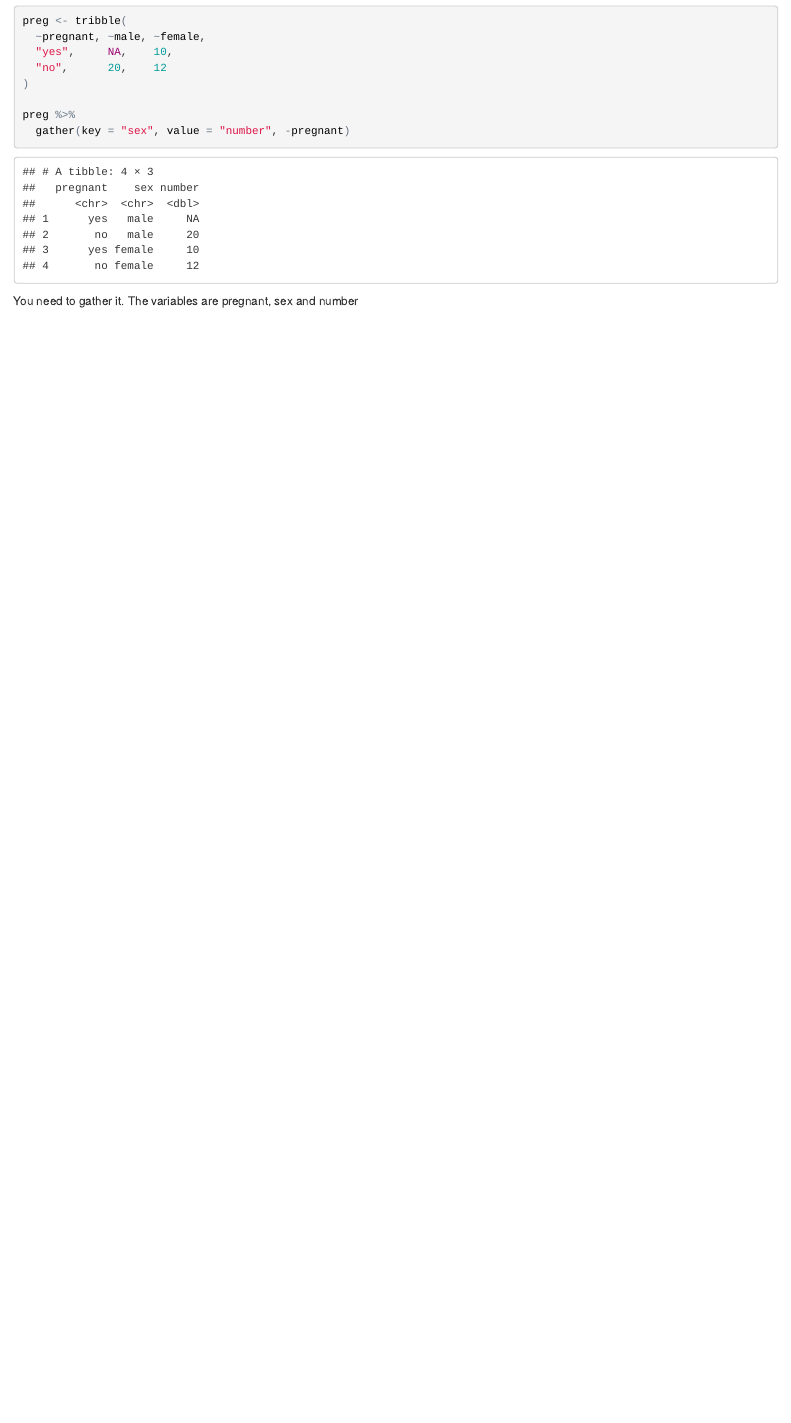
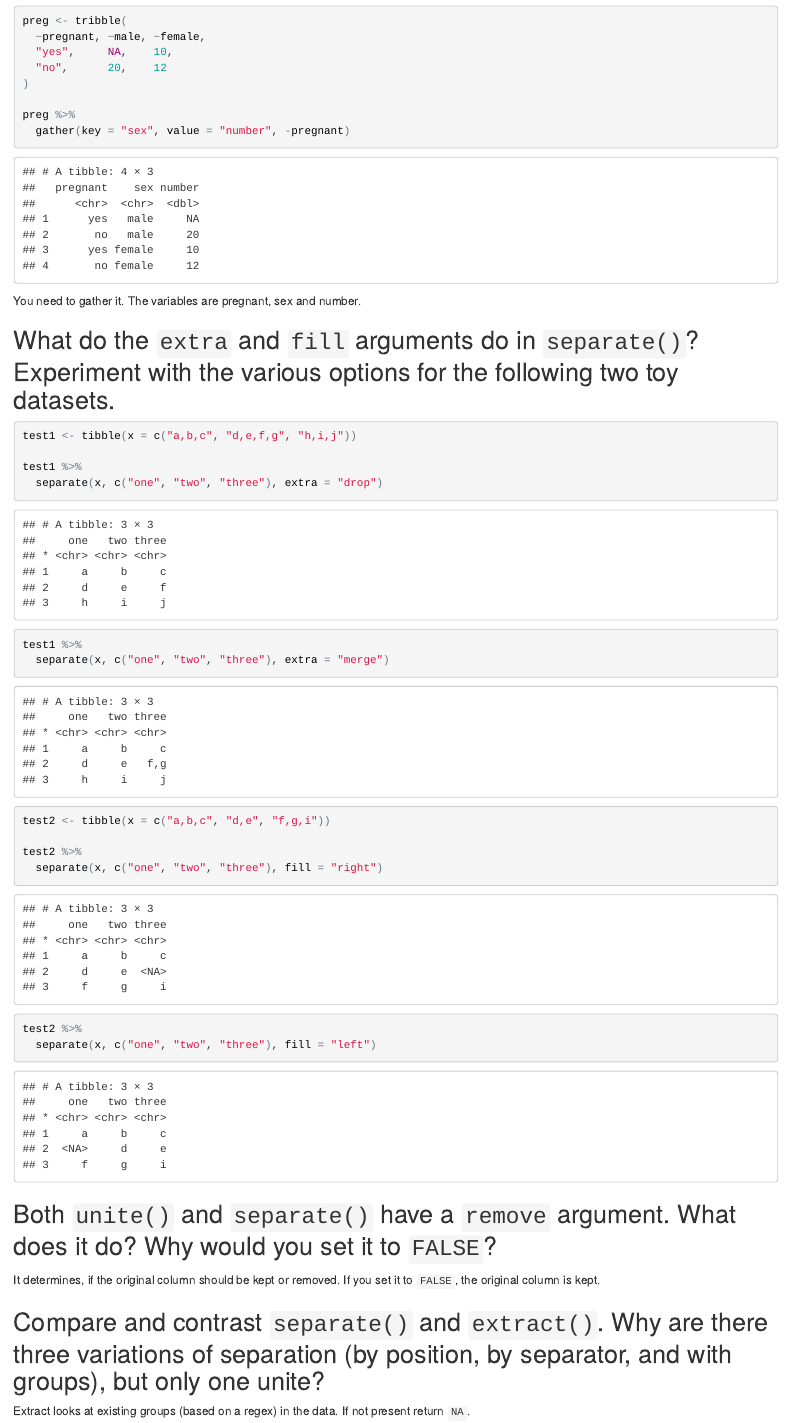
Before and after one commit to OaCantona/r4ds_solutions, an R Markdown document (wrangle.Rmd): the page in a window 1100 px wide, from 4260 px down. The pictures show the output file wrangle.html that the author committed with the source, opened offline.

Commit message:
Solutions to third tidy data exercises

````diff
--- a/wrangle.Rmd
+++ b/wrangle.Rmd
@@ -154,4 +154,34 @@ preg %>%
   gather(key = "sex", value = "number", -pregnant)
 ```
 
-You need to gather it. The variables are pregnant, sex and number
+You need to gather it. The variables are pregnant, sex and number.
+
+## What do the `extra` and `fill` arguments do in `separate()`? Experiment with the various options for the following two toy datasets.
+
+```{r}
+test1 <- tibble(x = c("a,b,c", "d,e,f,g", "h,i,j"))
+
+test1 %>%
+  separate(x, c("one", "two", "three"), extra = "drop")
+
+test1 %>%
+  separate(x, c("one", "two", "three"), extra = "merge")
+
+test2 <- tibble(x = c("a,b,c", "d,e", "f,g,i"))
+
+test2 %>%
+  separate(x, c("one", "two", "three"), fill = "right")
+
+test2 %>%
+  separate(x, c("one", "two", "three"), fill = "left")
+```
+
+## Both `unite()` and `separate()` have a `remove` argument. What does it do? Why would you set it to `FALSE`?
+
+It determines, if the original column should be kept or removed. If you set it
+to `FALSE`, the original column is kept.
+
+## Compare and contrast `separate()` and `extract()`. Why are there three variations of separation (by position, by separator, and with groups), but only one unite?
+
+Extract looks at existing groups (based on a regex) in the data. If not present
+return `NA`.
````
Also changed, not shown: wrangle.html, wrangle.md, wrangle_files/figure-html/unnamed-chunk-6-1.png.
